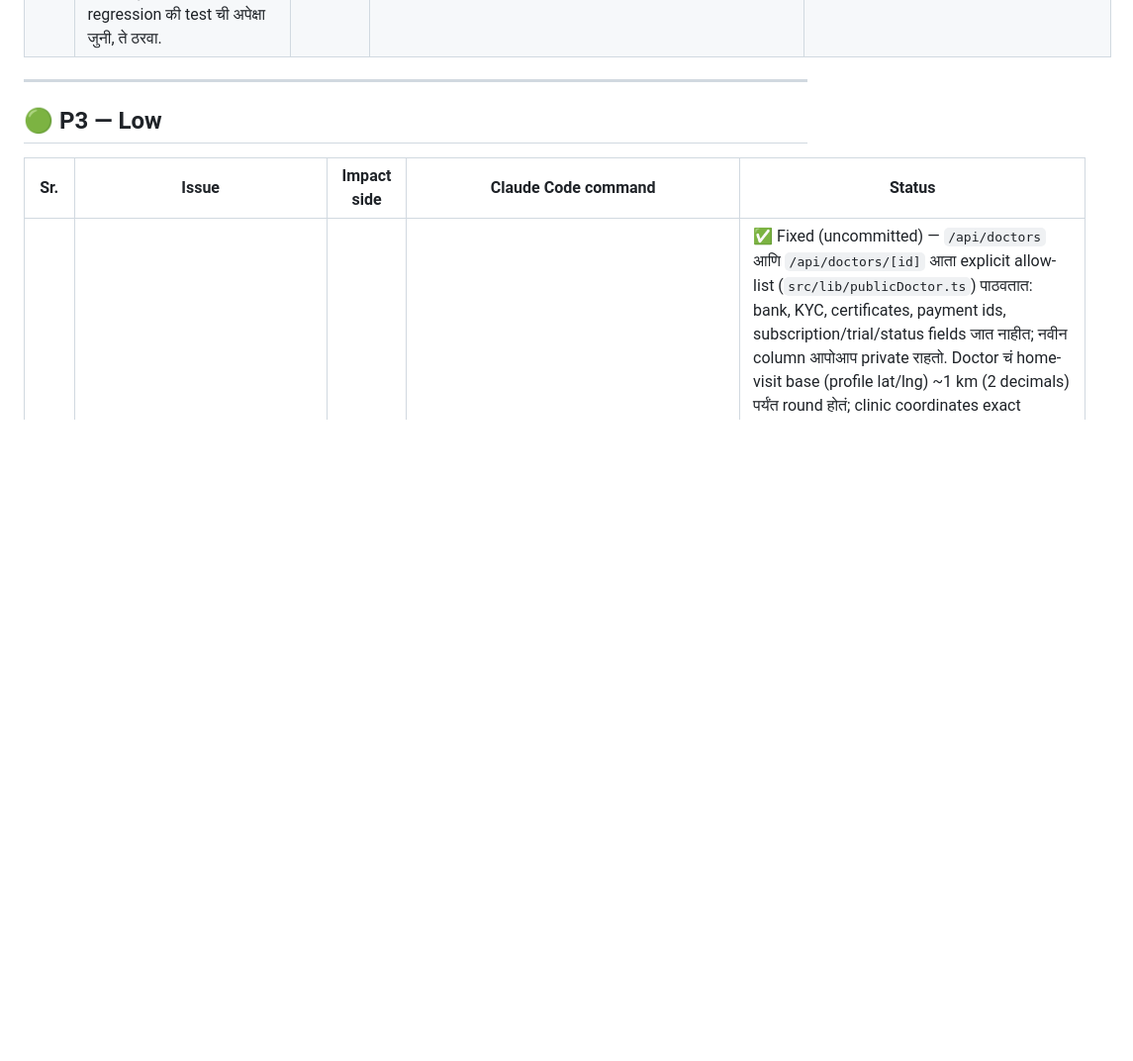
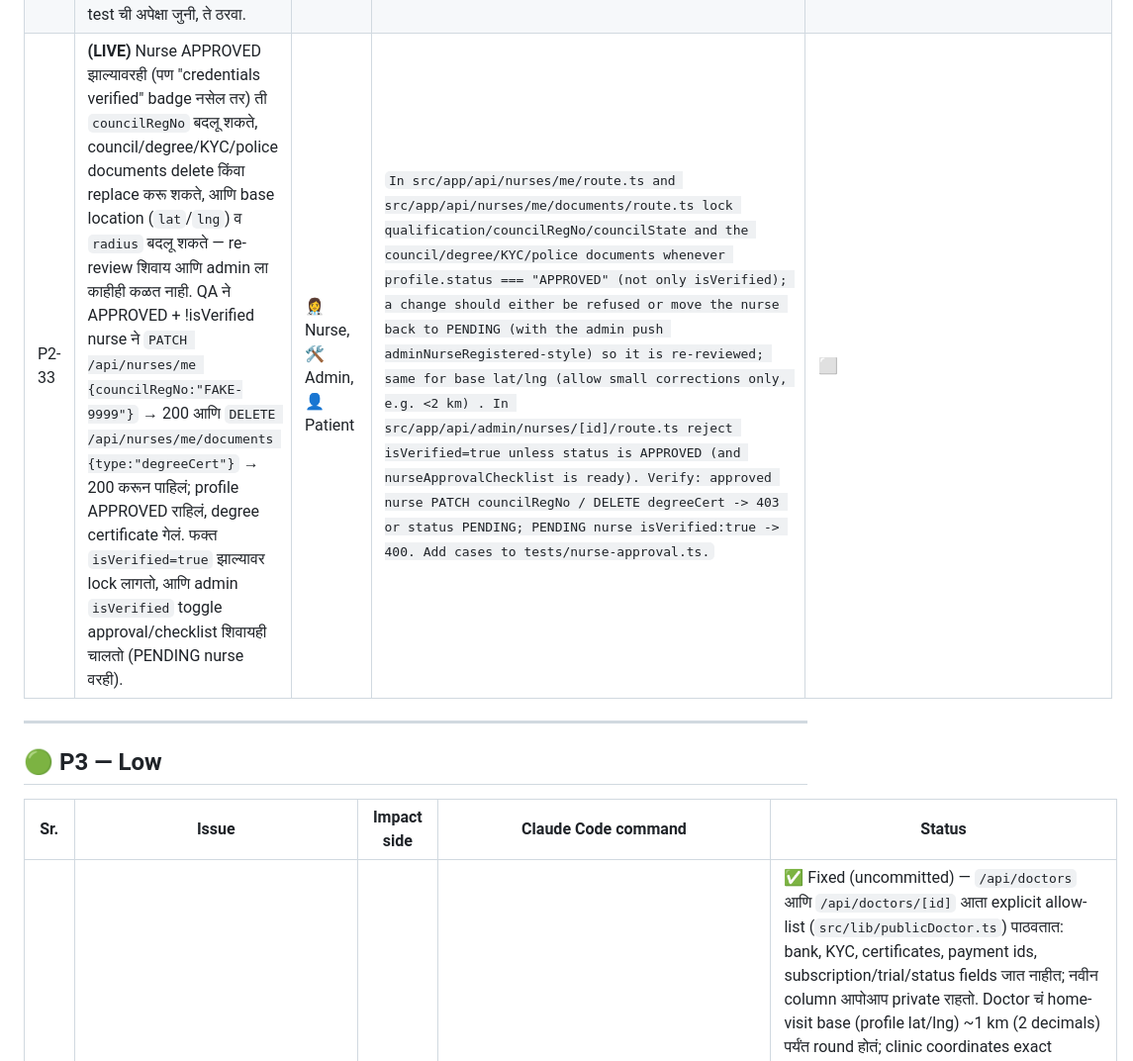
Before and after one commit to prashant-sathe/doconclick, a Markdown page: BUG-TRACKER.md, the part around one of its changes. Shown at 99% size. Drawn GitHub-style; blank space fills up the shorter version.

Commit message:
chore: tracker — nurse audit findings P2-33, P3-23..P3-26
Co-Authored-By: Claude Sonnet 5.5 <noreply@anthropic.com>

```diff
--- a/BUG-TRACKER.md
+++ b/BUG-TRACKER.md
@@ -98,6 +98,7 @@
 | P2-30 | **(code)** Earnings page ला error state नाही: `/api/appointments/me` fail झालं तर ₹0 कमाई दिसते, `/api/doctors/me` fail झालं तर doctor ला profile page वर ढकललं जातं. शिवाय हे पूर्ण history (सगळे appointments, vitals queries सह) प्रत्येक 30 सेकंदाला परत आणतं कारण effect `[user]` वर आहे (analytics, subscribe, chat, patients/[id], support पण). | 🩺 Doctor | `src/app/doctor/earnings/page.tsx (~81-102): (1) on !res.ok show LoadError with Retry (src/components LoadError, as in the dashboard per #43) instead of [] / redirect; redirect to /doctor/profile only when /api/doctors/me succeeded and registrationFeePaid is false. (2) Stop fetching unpaged /api/appointments/me: add a lean earnings endpoint (e.g. GET /api/doctor/earnings returning totals via groupBy/aggregate in IST months + the last N transactions with select { amount, platformFee, consultType, paymentMethod, scheduledAt, patient.name }) and page the list. (3) Key the effects on user?.id (and role) instead of user in earnings, analytics, subscribe, chat/[id], patients/[id] and support pages — AuthProvider (src/components/AuthProvider.tsx) sets a fresh user object every recheck, so these refetch every 30s. Verify: block /api/appointments/me in DevTools → error card with Retry, not ₹0; Network tab shows no repeat fetch after 60s idle.` | ✅ Fixed (bcc997a) — Earnings page ला error state + Retry (खोटे ₹0/redirect नाही), नवा हलका `/api/doctor/earnings` + पान-पान load, 8 पेजेसवरचे दर 30s refetch बंद |
 | P2-31 | **(code)** Walk-in CASH→ONLINE बदल (desk) आणि doctor चं visit complete एकाच क्षणी झाले तर ONLINE visit पैसे न येता PAID होऊ शकतं, कारण COMPLETED च्या claim guard मध्ये `paymentMethod` नाही. (P3-20 च्या security review चं advisory) | 🩺 Doctor, 🛠️ Admin | `In src/app/api/appointments/[id]/route.ts claimGuard (~468-474) add paymentMethod: appointment.paymentMethod to the COMPLETED guard so a CASH->ONLINE switch between the read and the claim makes the claim lose (409 ALREADY_CLOSED_MESSAGE). Add a race test in tests/cancel-race.ts (payment-method switch vs complete).` | ✅ Fixed (814c098) — COMPLETED claim guard मध्ये `paymentMethod`; CASH→ONLINE race मध्ये complete हरतं (409); race test; QA + security पास |
 | P2-32 | **(code/test)** `npm run test:walk-in` मधला check "patient gets the neutral walkInCancelled push" (tests/walk-in.ts ~388) सातत्याने FAIL होतो: patient च्या inbox मध्ये `walkInBookedPatient` आणि `walkInCancelled` दोन्ही येतात. P3-20/P2-31 च्या आधीही तसाच (dev ने बदल काढून पाहिलं). #70 (desk walk-in cancel) च्या वर्तनाशी संबंध असू शकतो — खरा regression की test ची अपेक्षा जुनी, ते ठरवा. | 🩺 Doctor, 👤 Patient | `Reproduce with BASE_URL=http://localhost:3100 npm run test:walk-in; inspect tests/walk-in.ts ~380-395 and the cancel path in src/app/api/appointments/[id]/route.ts + src/lib/appointmentCancel.ts + walk-in cancel push. Decide: if the patient should only receive the neutral walkInCancelled push (not also walkInBookedPatient on booking when cancelled right away) fix the code; if the inbox legitimately holds both, fix the test expectation. Verify test:walk-in passes 3 times in a row.` | ✅ Fixed (62b3517) — खरा regression नव्हता: booking push थोडा उशिरा येतो आणि test inbox साफ केल्यानंतर आला; test आता तो येईपर्यंत थांबतो. COE ने `test:walk-in` स्वतः चालवला — पास; वेगळी QA/security: gate नुसार वगळले — फक्त test फाईल |
+| P2-33 | **(LIVE)** Nurse APPROVED झाल्यावरही (पण "credentials verified" badge नसेल तर) ती `councilRegNo` बदलू शकते, council/degree/KYC/police documents delete किंवा replace करू शकते, आणि base location (`lat`/`lng`) व `radius` बदलू शकते — re-review शिवाय आणि admin ला काहीही कळत नाही. QA ने APPROVED + !isVerified nurse ने `PATCH /api/nurses/me {councilRegNo:"FAKE-9999"}` → 200 आणि `DELETE /api/nurses/me/documents {type:"degreeCert"}` → 200 करून पाहिलं; profile APPROVED राहिलं, degree certificate गेलं. फक्त `isVerified=true` झाल्यावर lock लागतो, आणि admin `isVerified` toggle approval/checklist शिवायही चालतो (PENDING nurse वरही). | 👩‍⚕️ Nurse, 🛠️ Admin, 👤 Patient | `In src/app/api/nurses/me/route.ts and src/app/api/nurses/me/documents/route.ts lock qualification/councilRegNo/councilState and the council/degree/KYC/police documents whenever profile.status === "APPROVED" (not only isVerified); a change should either be refused or move the nurse back to PENDING (with the admin push adminNurseRegistered-style) so it is re-reviewed; same for base lat/lng (allow small corrections only, e.g. <2 km) . In src/app/api/admin/nurses/[id]/route.ts reject isVerified=true unless status is APPROVED (and nurseApprovalChecklist is ready). Verify: approved nurse PATCH councilRegNo / DELETE degreeCert -> 403 or status PENDING; PENDING nurse isVerified:true -> 400. Add cases to tests/nurse-approval.ts.` | ⬜ |
 
 ---
 
```
Also changed, not shown: other parts of BUG-TRACKER.md (+4 -0 lines).
